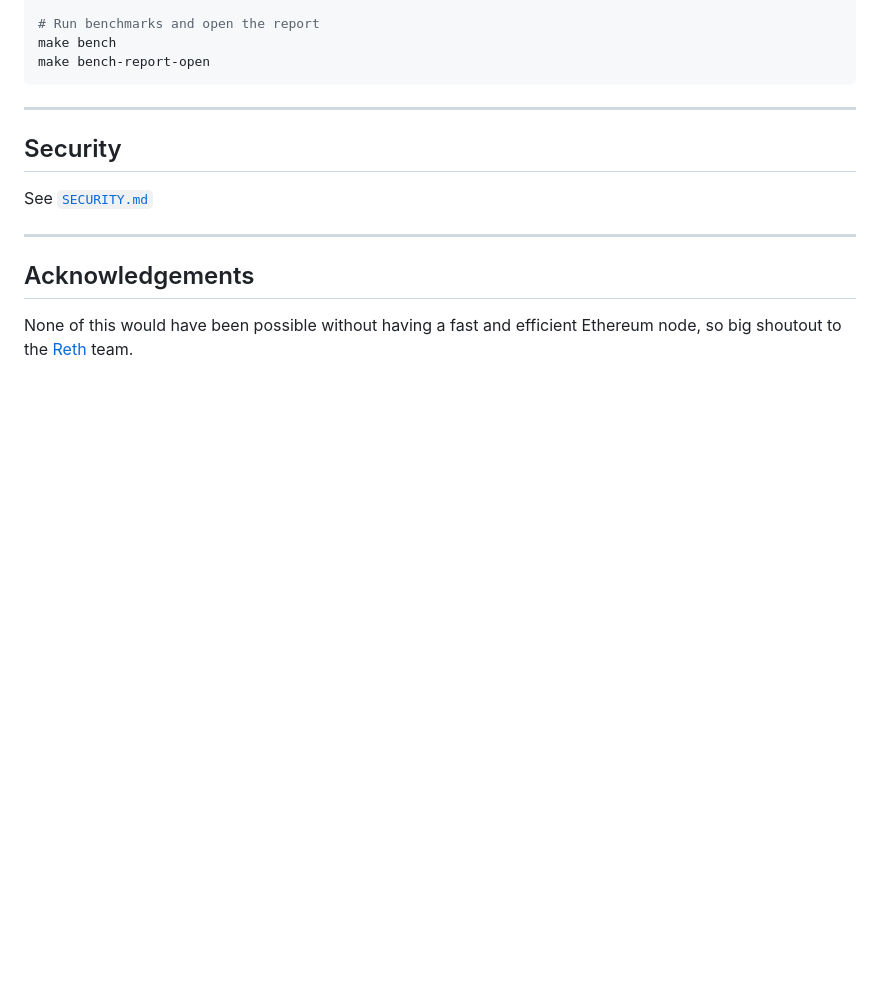
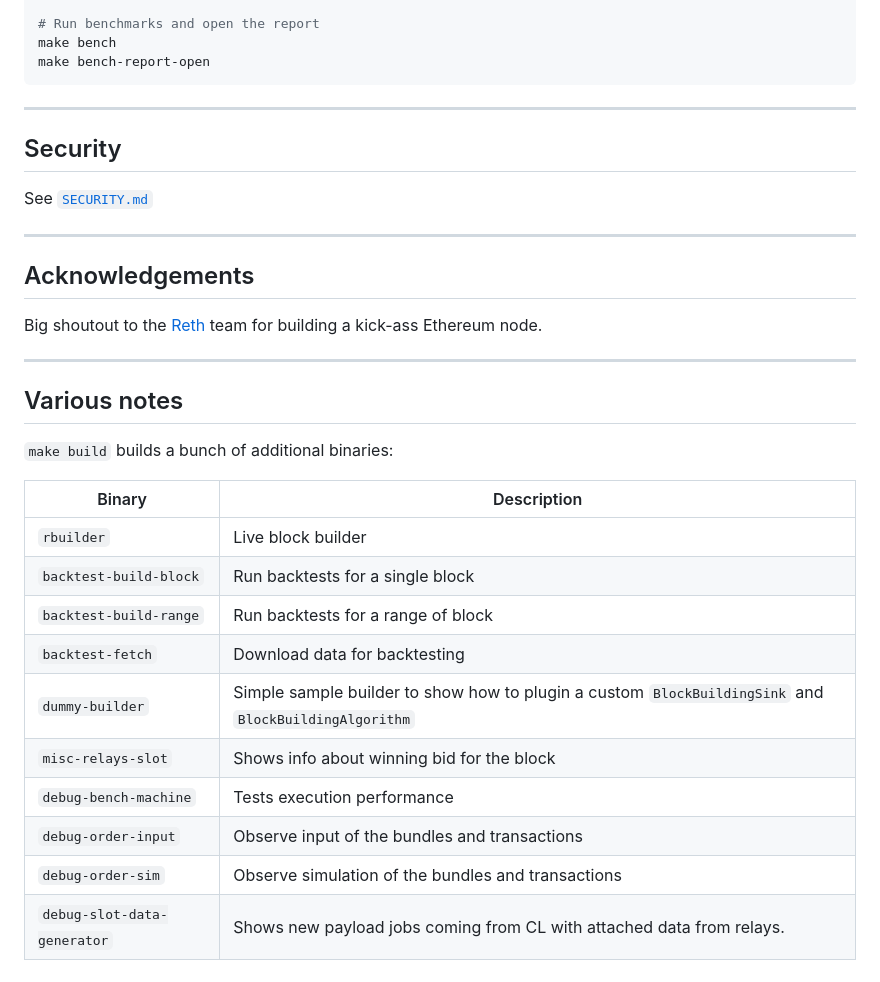
Before and after one commit to flashbots/rbuilder, a Markdown page: README.md, the part around one of its changes. Drawn GitHub-style; blank space fills up the shorter version.

```diff
--- a/README.md
+++ b/README.md
@@ -102,4 +120,25 @@ See [`SECURITY.md`](./SECURITY.md)
 
 ## Acknowledgements
 
-None of this would have been possible without having a fast and efficient Ethereum node, so big shoutout to the [Reth](https://github.com/paradigmxyz/reth) team.
+Big shoutout to the [Reth](https://github.com/paradigmxyz/reth) team for building a kick-ass Ethereum node.
+
+
+---
+
+## Various notes
+
+`make build` builds a bunch of additional binaries:
+
+
+| Binary                      | Description                                                                                           |
+| --------------------------- | ----------------------------------------------------------------------------------------------------- |
+| `rbuilder`                  | Live block builder                                                                                    |
+| `backtest-build-block`      | Run backtests for a single block                                                                      |
+| `backtest-build-range`      | Run backtests for a range of block                                                                    |
+| `backtest-fetch`            | Download data for backtesting                                                                         |
+| `dummy-builder`             | Simple sample builder to show how to plugin a custom `BlockBuildingSink` and `BlockBuildingAlgorithm` |
+| `misc-relays-slot`          | Shows info about winning bid for the block                                                            |
+| `debug-bench-machine`       | Tests execution performance                                                                           |
+| `debug-order-input`         | Observe input of the bundles and transactions                                                         |
+| `debug-order-sim`           | Observe simulation of the bundles and transactions                                                    |
+| `debug-slot-data-generator` | Shows new payload jobs coming from CL with attached data from relays.                                 |
```
Also changed, not shown: other parts of README.md (+25 -7 lines).
